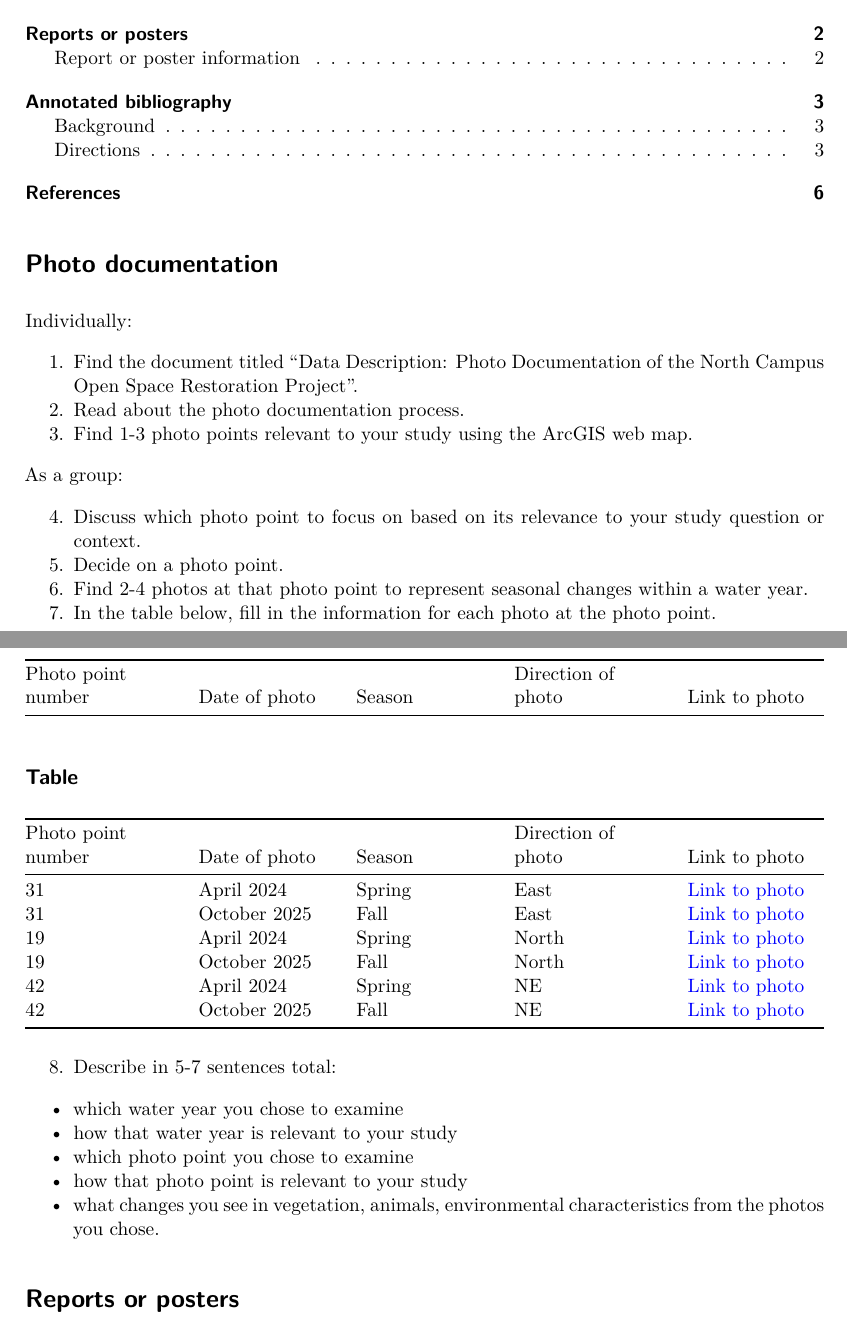
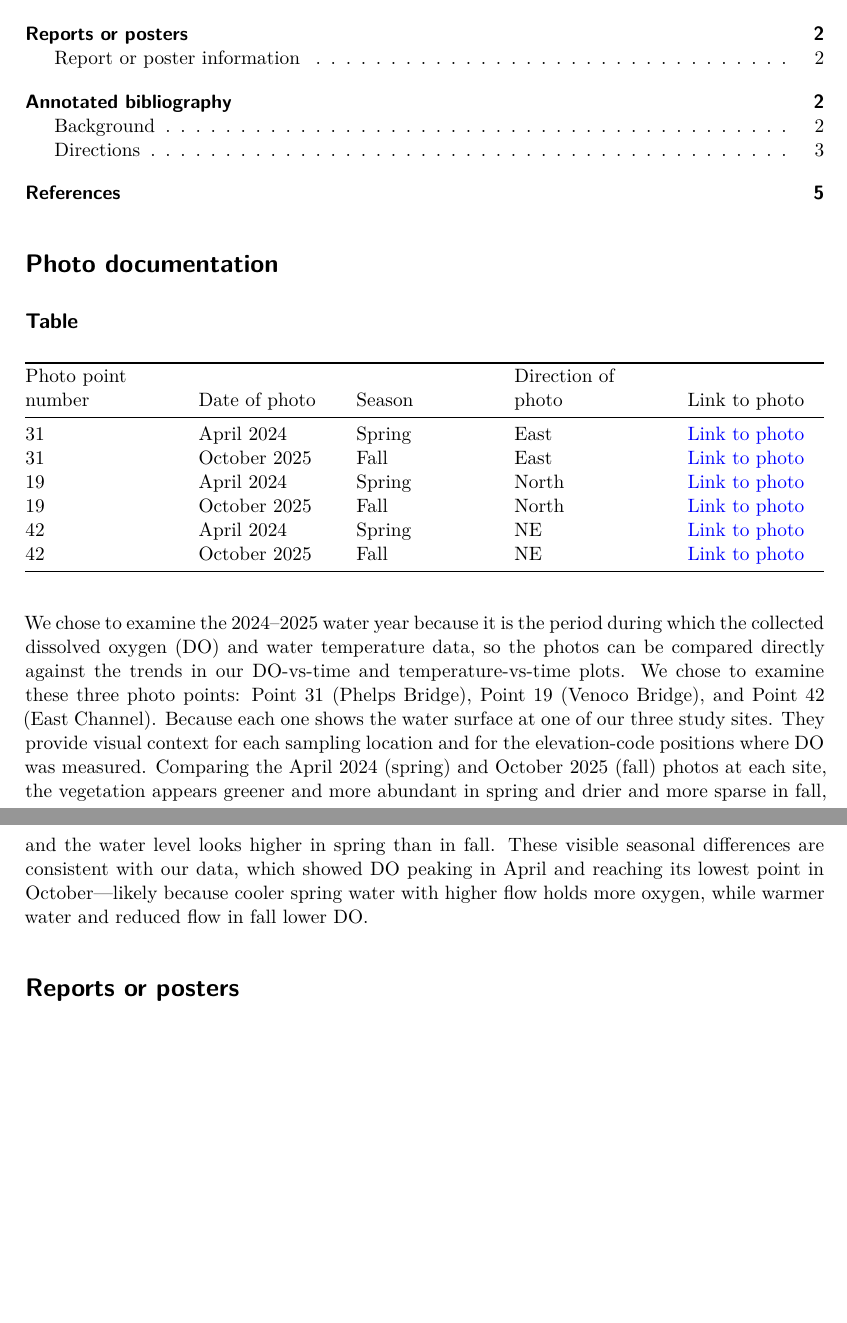
Before and after one commit to shucanzhao/literature-dissection, a Quarto document (documents/template.qmd): two parts of pages 1 and 2 of 6 before the commit and two parts of pages 1 and 2 of 5 after it, joined at a grey line, cut so that both start at the same text, the shorter picture padded with empty space. Rendered offline with R 4.5, knitr and Pandoc in place of Quarto, then LaTeX, with nearby package versions.

Commit message:
Add description for choosing

```diff
--- a/documents/template.qmd
+++ b/documents/template.qmd
@@ -12,19 +12,6 @@ csl: ecology.csl
 
 # Photo documentation
 
-Individually:
-
-1.  Find the document titled "Data Description: Photo Documentation of the North Campus Open Space Restoration Project".
-2.  Read about the photo documentation process.
-3.  Find 1-3 photo points relevant to your study using the ArcGIS web map.
-
-As a group:
-
-4.  Discuss which photo point to focus on based on its relevance to your study question or context.
-5.  Decide on a photo point.
-6.  Find 2-4 photos at that photo point to represent seasonal changes within a water year.
-7.  In the table below, fill in the information for each photo at the photo point.
-
 ## Table
 
 | Photo point number | Date of photo    | Season           | Direction of photo | Link to photo    |
@@ -36,13 +23,11 @@ As a group:
 | 42   | April 2024 | Spring | NE   | [Link to photo](https://ucsb.app.box.com/s/l1n165rti3jgivcmwjl499px0hsy93jx/file/1648746246985) |
 | 42   | October 2025 | Fall | NE   | [Link to photo](https://ucsb.app.box.com/s/l1n165rti3jgivcmwjl499px0hsy93jx/file/2055760228464) |
 
-8.  Describe in 5-7 sentences total:
-
--   which water year you chose to examine
--   how that water year is relevant to your study
--   which photo point you chose to examine
--   how that photo point is relevant to your study
--   what changes you see in vegetation, animals, environmental characteristics from the photos you chose.
+We chose to examine the 2024–2025 water year because it is the period during which the collected dissolved oxygen (DO) and water temperature data, so the photos can be compared directly against the trends in our DO-vs-time and temperature-vs-time plots.
+We chose to examine these three photo points: Point 31 (Phelps Bridge), Point 19 (Venoco Bridge), and Point 42 (East Channel). Because each one shows the water surface at one of our three study sites.
+They provide visual context for each sampling location and for the elevation-code positions where DO was measured.
+Comparing the April 2024 (spring) and October 2025 (fall) photos at each site, the vegetation appears greener and more abundant in spring and drier and more sparse in fall, and the water level looks higher in spring than in fall.
+These visible seasonal differences are consistent with our data, which showed DO peaking in April and reaching its lowest point in October—likely because cooler spring water with higher flow holds more oxygen, while warmer water and reduced flow in fall lower DO.
 
 # Reports or posters
 
```
